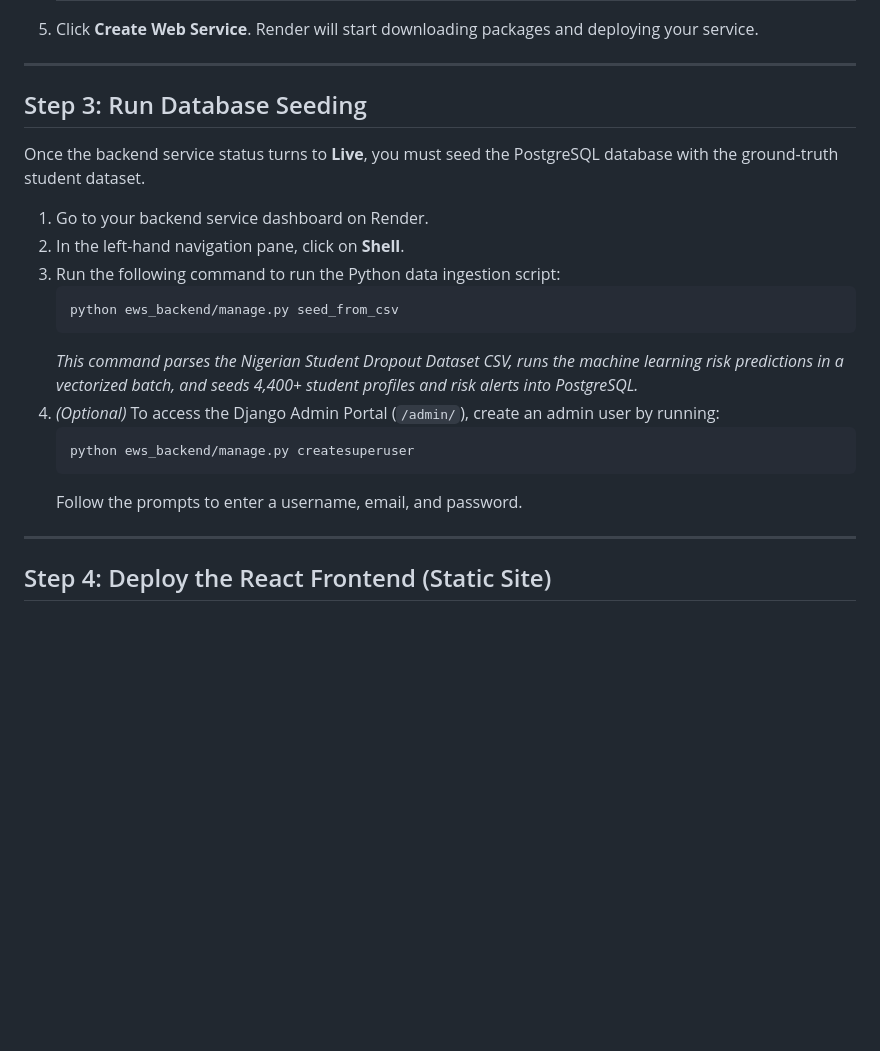
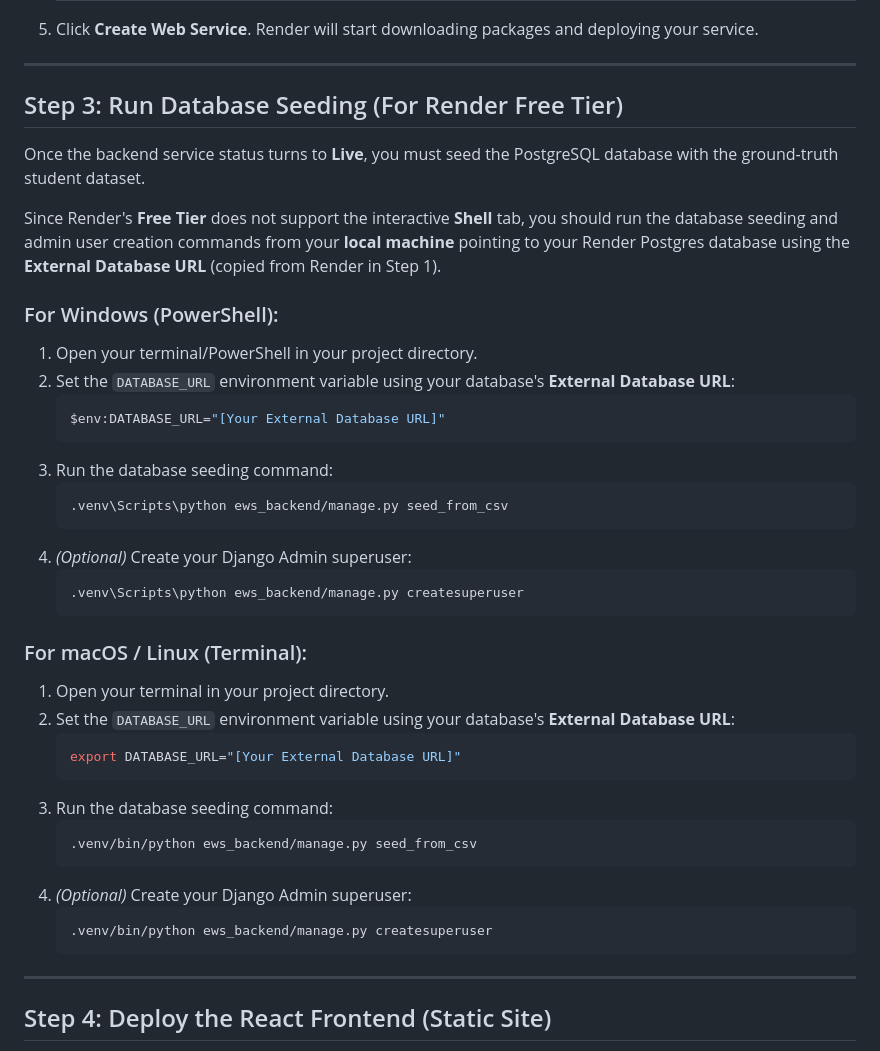
Before and after one commit to AderinsolaEdna/StudentDropoutEWS, a Markdown page: DEPLOYMENT.md, the part around the change. Rendered like a GitHub page; blank space fills up the shorter version.

Commit message:
Update DEPLOYMENT.md database seeding instructions for Free Tier

````diff
--- a/DEPLOYMENT.md
+++ b/DEPLOYMENT.md
@@ -75,22 +75,41 @@ The Django backend serves the REST API and runs machine learning inference.
 
 ---
 
-## Step 3: Run Database Seeding
+## Step 3: Run Database Seeding (For Render Free Tier)
 
 Once the backend service status turns to **Live**, you must seed the PostgreSQL database with the ground-truth student dataset.
 
-1. Go to your backend service dashboard on Render.
-2. In the left-hand navigation pane, click on **Shell**.
-3. Run the following command to run the Python data ingestion script:
+Since Render's **Free Tier** does not support the interactive **Shell** tab, you should run the database seeding and admin user creation commands from your **local machine** pointing to your Render Postgres database using the **External Database URL** (copied from Render in Step 1).
+
+### For Windows (PowerShell):
+1. Open your terminal/PowerShell in your project directory.
+2. Set the `DATABASE_URL` environment variable using your database's **External Database URL**:
+   ```powershell
+   $env:DATABASE_URL="[Your External Database URL]"
+   ```
+3. Run the database seeding command:
+   ```powershell
+   .venv\Scripts\python ews_backend/manage.py seed_from_csv
+   ```
+4. *(Optional)* Create your Django Admin superuser:
+   ```powershell
+   .venv\Scripts\python ews_backend/manage.py createsuperuser
+   ```
+
+### For macOS / Linux (Terminal):
+1. Open your terminal in your project directory.
+2. Set the `DATABASE_URL` environment variable using your database's **External Database URL**:
    ```bash
-   python ews_backend/manage.py seed_from_csv
+   export DATABASE_URL="[Your External Database URL]"
    ```
-   *This command parses the Nigerian Student Dropout Dataset CSV, runs the machine learning risk predictions in a vectorized batch, and seeds 4,400+ student profiles and risk alerts into PostgreSQL.*
-4. *(Optional)* To access the Django Admin Portal (`/admin/`), create an admin user by running:
+3. Run the database seeding command:
    ```bash
-   python ews_backend/manage.py createsuperuser
+   .venv/bin/python ews_backend/manage.py seed_from_csv
    ```
-   Follow the prompts to enter a username, email, and password.
+4. *(Optional)* Create your Django Admin superuser:
+   ```bash
+   .venv/bin/python ews_backend/manage.py createsuperuser
+   ```
 
 ---
 
````
